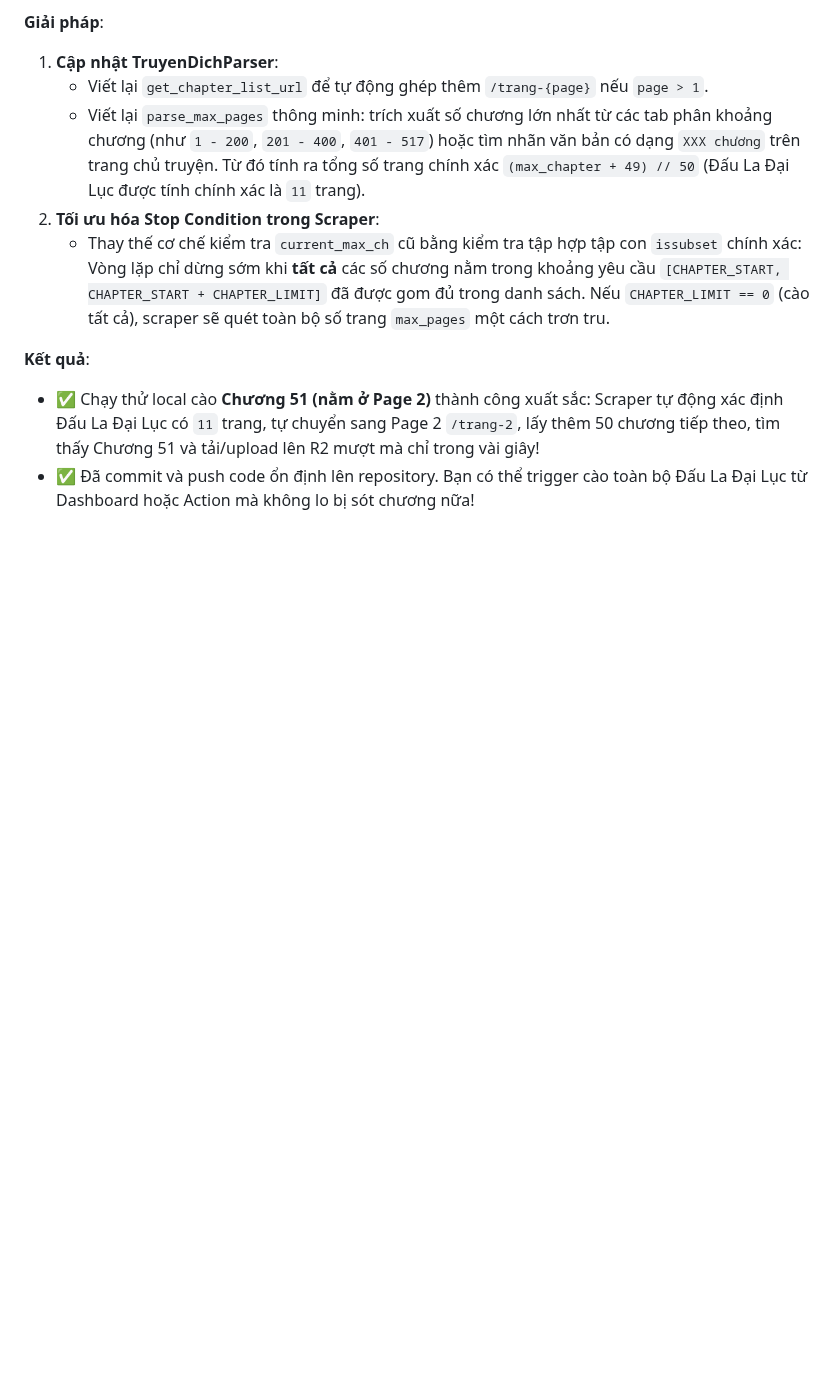
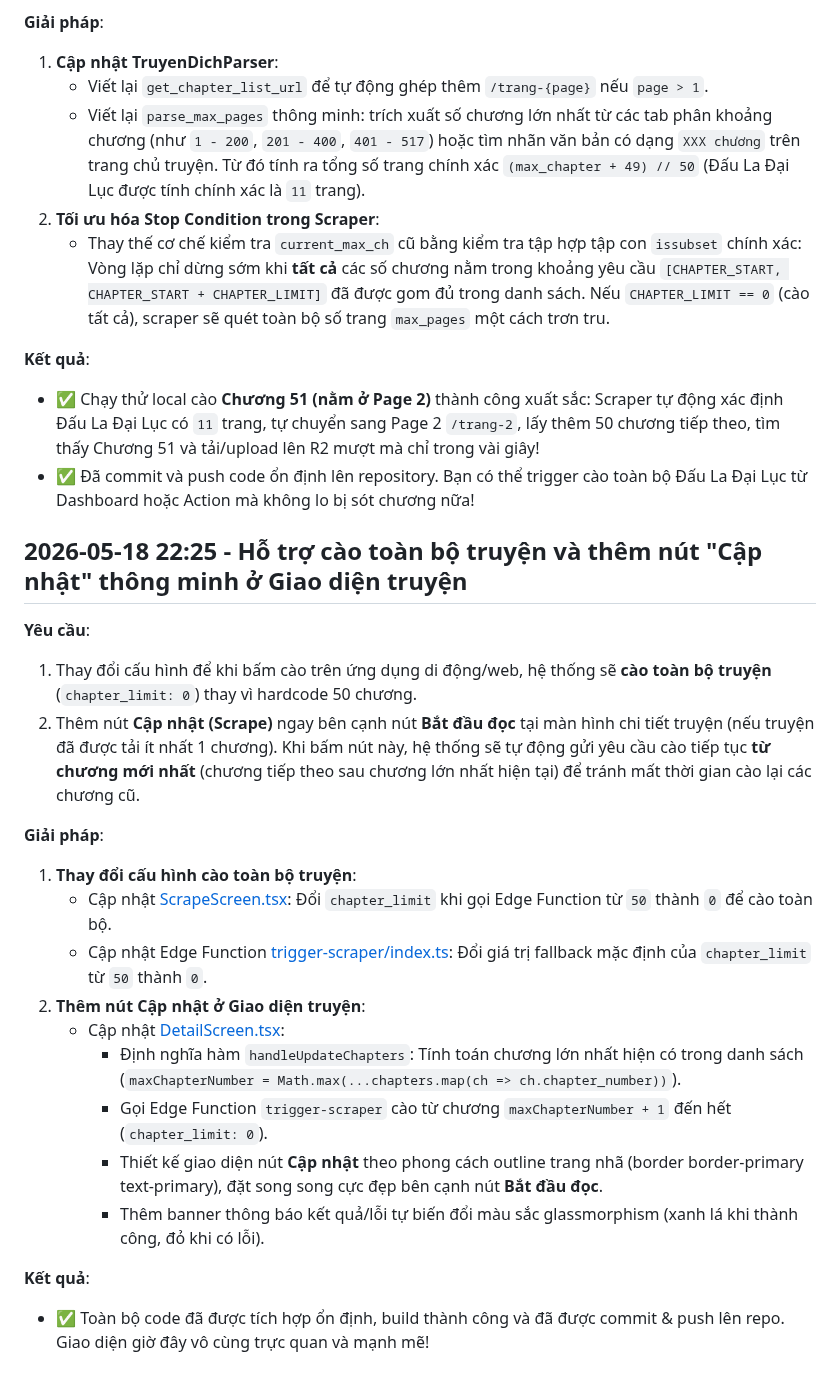
Before and after one commit to BinhTHB/reader-hub, a Markdown page: CONTEXT.md, the part around the change. Drawn GitHub-style; blank space fills up the shorter version.

Commit message:
Update CONTEXT.md with details on cào toàn bộ and Scrape Update button

```diff
--- a/CONTEXT.md
+++ b/CONTEXT.md
@@ -1137,3 +1137,23 @@ Trong Step 2 (Vòng lặp phân trang cào danh sách chương), biến vòng l
 **Kết quả**:
 - ✅ Chạy thử local cào **Chương 51 (nằm ở Page 2)** thành công xuất sắc: Scraper tự động xác định Đấu La Đại Lục có `11` trang, tự chuyển sang Page 2 `/trang-2`, lấy thêm 50 chương tiếp theo, tìm thấy Chương 51 và tải/upload lên R2 mượt mà chỉ trong vài giây!
 - ✅ Đã commit và push code ổn định lên repository. Bạn có thể trigger cào toàn bộ Đấu La Đại Lục từ Dashboard hoặc Action mà không lo bị sót chương nữa!
+
+## 2026-05-18 22:25 - Hỗ trợ cào toàn bộ truyện và thêm nút "Cập nhật" thông minh ở Giao diện truyện
+
+**Yêu cầu**:
+1. Thay đổi cấu hình để khi bấm cào trên ứng dụng di động/web, hệ thống sẽ **cào toàn bộ truyện** (`chapter_limit: 0`) thay vì hardcode 50 chương.
+2. Thêm nút **Cập nhật (Scrape)** ngay bên cạnh nút **Bắt đầu đọc** tại màn hình chi tiết truyện (nếu truyện đã được tải ít nhất 1 chương). Khi bấm nút này, hệ thống sẽ tự động gửi yêu cầu cào tiếp tục **từ chương mới nhất** (chương tiếp theo sau chương lớn nhất hiện tại) để tránh mất thời gian cào lại các chương cũ.
+
+**Giải pháp**:
+1. **Thay đổi cấu hình cào toàn bộ truyện**:
+   - Cập nhật [ScrapeScreen.tsx](file:///e:/projects_window/reader-hub/web_react/src/app/screens/ScrapeScreen.tsx): Đổi `chapter_limit` khi gọi Edge Function từ `50` thành `0` để cào toàn bộ.
+   - Cập nhật Edge Function [trigger-scraper/index.ts](file:///e:/projects_window/reader-hub/supabase/functions/trigger-scraper/index.ts): Đổi giá trị fallback mặc định của `chapter_limit` từ `50` thành `0`.
+2. **Thêm nút Cập nhật ở Giao diện truyện**:
+   - Cập nhật [DetailScreen.tsx](file:///e:/projects_window/reader-hub/web_react/src/app/screens/DetailScreen.tsx):
+     - Định nghĩa hàm `handleUpdateChapters`: Tính toán chương lớn nhất hiện có trong danh sách (`maxChapterNumber = Math.max(...chapters.map(ch => ch.chapter_number))`).
+     - Gọi Edge Function `trigger-scraper` cào từ chương `maxChapterNumber + 1` đến hết (`chapter_limit: 0`).
+     - Thiết kế giao diện nút **Cập nhật** theo phong cách outline trang nhã (border border-primary text-primary), đặt song song cực đẹp bên cạnh nút **Bắt đầu đọc**.
+     - Thêm banner thông báo kết quả/lỗi tự biến đổi màu sắc glassmorphism (xanh lá khi thành công, đỏ khi có lỗi).
+
+**Kết quả**:
+- ✅ Toàn bộ code đã được tích hợp ổn định, build thành công và đã được commit & push lên repo. Giao diện giờ đây vô cùng trực quan và mạnh mẽ!
```
